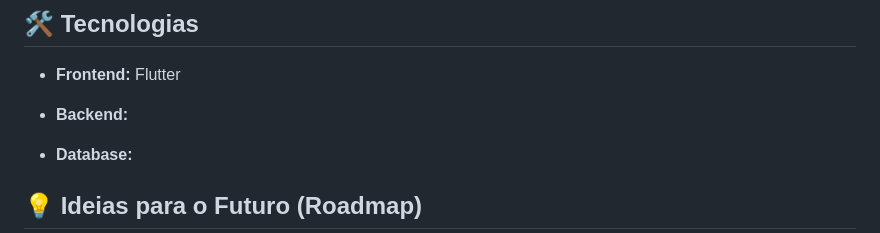
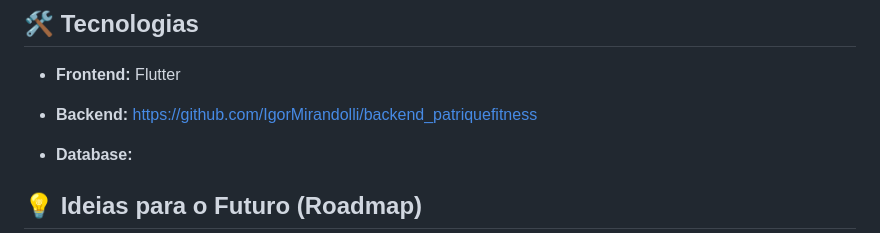
Before and after one commit to victorhasse/patrique_app, a Markdown page: README.md, the part around the change. Drawn GitHub-style.

```diff
--- a/README.md
+++ b/README.md
@@ -50,7 +50,7 @@ Utilizamos uma paleta moderna e energética para refletir a intensidade dos trei
 ## 🛠️ Tecnologias
 - **Frontend:** Flutter
 
-- **Backend:**
+- **Backend:** https://github.com/IgorMirandolli/backend_patriquefitness
 
 - **Database:**
 
```
